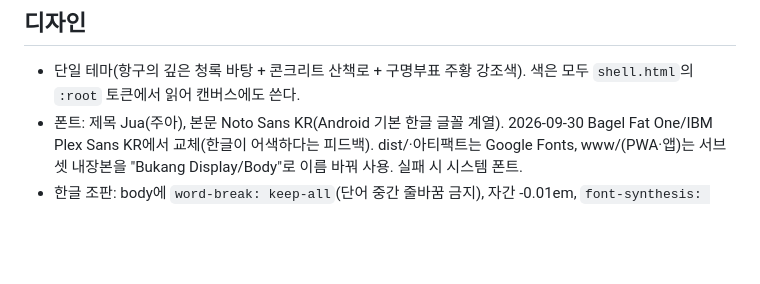
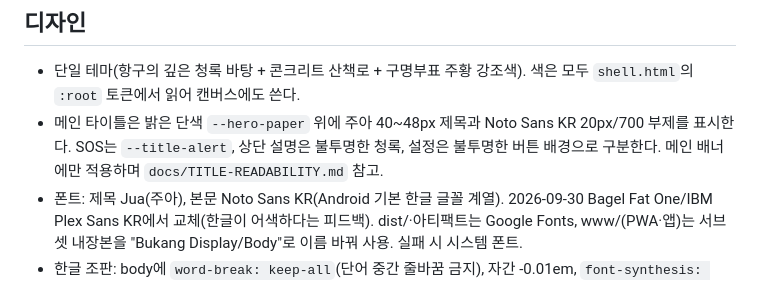
Before and after one commit to kongrae/bukang-sea, a Markdown page: CLAUDE.md, the part around the change. Rendered like a GitHub page; blank space fills up the shorter version.

```diff
--- a/CLAUDE.md
+++ b/CLAUDE.md
@@ -130,6 +130,7 @@ par는 별 3개를 받는 이동 기준이다. 무료 그물 회수·재설치
 ## 디자인
 
 - 단일 테마(항구의 깊은 청록 바탕 + 콘크리트 산책로 + 구명부표 주황 강조색). 색은 모두 `shell.html`의 `:root` 토큰에서 읽어 캔버스에도 쓴다.
+- 메인 타이틀은 밝은 단색 `--hero-paper` 위에 주아 40~48px 제목과 Noto Sans KR 20px/700 부제를 표시한다. SOS는 `--title-alert`, 상단 설명은 불투명한 청록, 설정은 불투명한 버튼 배경으로 구분한다. 메인 배너에만 적용하며 `docs/TITLE-READABILITY.md` 참고.
 - 폰트: 제목 Jua(주아), 본문 Noto Sans KR(Android 기본 한글 글꼴 계열). 2026-09-30 Bagel Fat One/IBM Plex Sans KR에서 교체(한글이 어색하다는 피드백). dist/·아티팩트는 Google Fonts, www/(PWA·앱)는 서브셋 내장본을 "Bukang Display/Body"로 이름 바꿔 사용. 실패 시 시스템 폰트.
 - 한글 조판: body에 `word-break: keep-all`(단어 중간 줄바꿈 금지), 자간 -0.01em, `font-synthesis: none`(단일 굵기 Jua에 가짜 볼드 금지 — 제목 요소는 font-weight 400 유지).
 - 상어는 코드로 그린 탑다운 무태상어. 기존 캐릭터를 닮게 만들지 말 것. 게임 속 호칭은 이름 없이 "상어(야)".
```
Also changed, not shown: docs/APP-NAME.md (+2 -0 lines), docs/TITLE-READABILITY.md (added, +21 -0 lines), docs/store/1-title-sos.jpg, docs/store/6-chapters-sos.jpg, 4 other files.
